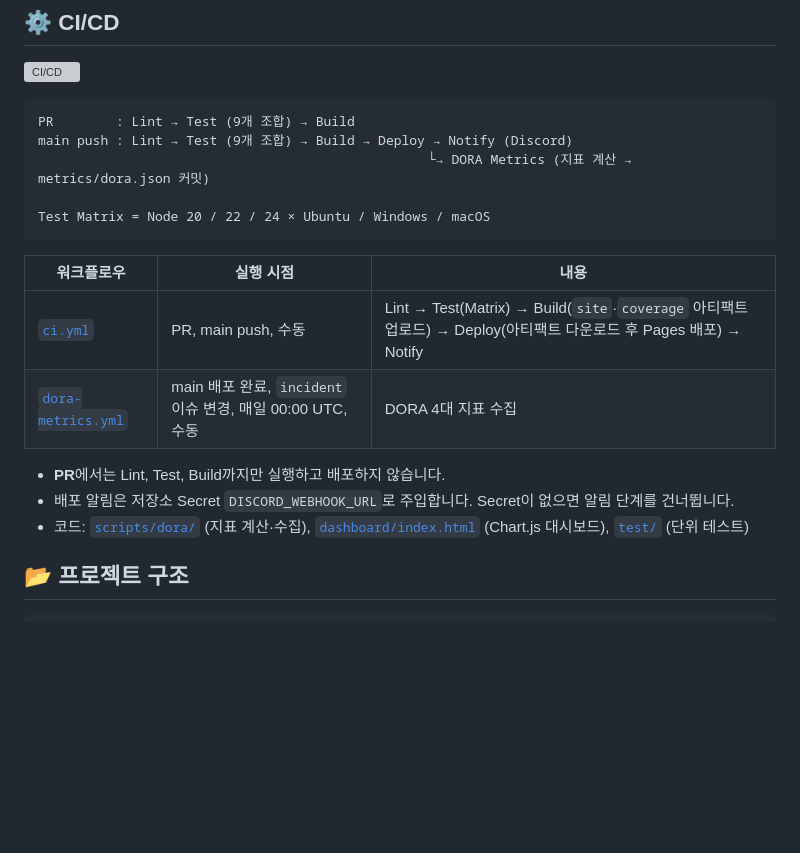
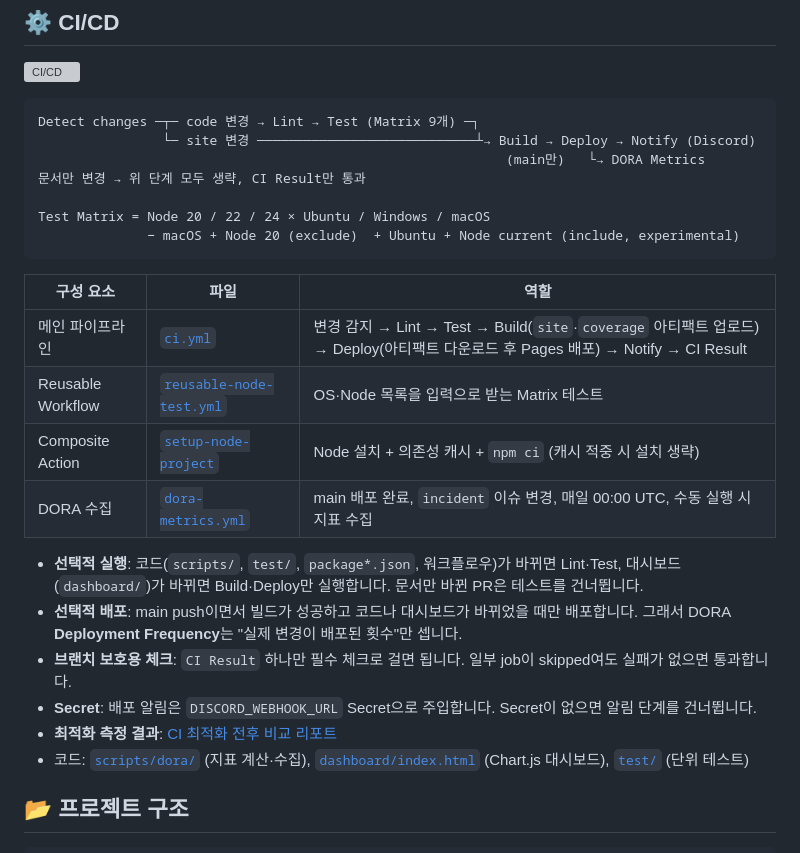
Before and after one commit to HC1ab/example_RunCrew, a Markdown page: README.md, the part around the change. Rendered like a GitHub page; blank space fills up the shorter version; grey boxes are pictures that could not be loaded.

Commit message:
docs: describe selective pipeline and cache strategy in README
Refs #32

Co-Authored-By: Claude Opus 5.5 <noreply@anthropic.com>

````diff
--- a/README.md
+++ b/README.md
@@ -58,20 +58,27 @@ GitHub Actions가 DORA 4대 지표를 자동으로 수집하고, Chart.js 대시
 [![CI/CD](https://github.com/HC1ab/example_RunCrew/actions/workflows/ci.yml/badge.svg)](https://github.com/HC1ab/example_RunCrew/actions/workflows/ci.yml)
 
 ```
-PR        : Lint → Test (9개 조합) → Build
-main push : Lint → Test (9개 조합) → Build → Deploy → Notify (Discord)
-                                                  └→ DORA Metrics (지표 계산 → metrics/dora.json 커밋)
+Detect changes ─┬─ code 변경 → Lint → Test (Matrix 9개) ─┐
+                └─ site 변경 ────────────────────────────┴→ Build → Deploy → Notify (Discord)
+                                                            (main만)   └→ DORA Metrics
+문서만 변경 → 위 단계 모두 생략, CI Result만 통과
 
 Test Matrix = Node 20 / 22 / 24 × Ubuntu / Windows / macOS
+              − macOS + Node 20 (exclude)  + Ubuntu + Node current (include, experimental)
 ```
 
-| 워크플로우 | 실행 시점 | 내용 |
-|------------|-----------|------|
-| [`ci.yml`](.github/workflows/ci.yml) | PR, main push, 수동 | Lint → Test(Matrix) → Build(`site`·`coverage` 아티팩트 업로드) → Deploy(아티팩트 다운로드 후 Pages 배포) → Notify |
-| [`dora-metrics.yml`](.github/workflows/dora-metrics.yml) | main 배포 완료, `incident` 이슈 변경, 매일 00:00 UTC, 수동 | DORA 4대 지표 수집 |
+| 구성 요소 | 파일 | 역할 |
+|-----------|------|------|
+| 메인 파이프라인 | [`ci.yml`](.github/workflows/ci.yml) | 변경 감지 → Lint → Test → Build(`site`·`coverage` 아티팩트 업로드) → Deploy(아티팩트 다운로드 후 Pages 배포) → Notify → CI Result |
+| Reusable Workflow | [`reusable-node-test.yml`](.github/workflows/reusable-node-test.yml) | OS·Node 목록을 입력으로 받는 Matrix 테스트 |
+| Composite Action | [`setup-node-project`](.github/actions/setup-node-project/action.yml) | Node 설치 + 의존성 캐시 + `npm ci` (캐시 적중 시 설치 생략) |
+| DORA 수집 | [`dora-metrics.yml`](.github/workflows/dora-metrics.yml) | main 배포 완료, `incident` 이슈 변경, 매일 00:00 UTC, 수동 실행 시 지표 수집 |
 
-- **PR**에서는 Lint, Test, Build까지만 실행하고 배포하지 않습니다.
-- 배포 알림은 저장소 Secret `DISCORD_WEBHOOK_URL`로 주입합니다. Secret이 없으면 알림 단계를 건너뜁니다.
+- **선택적 실행**: 코드(`scripts/`, `test/`, `package*.json`, 워크플로우)가 바뀌면 Lint·Test, 대시보드(`dashboard/`)가 바뀌면 Build·Deploy만 실행합니다. 문서만 바뀐 PR은 테스트를 건너뜁니다.
+- **선택적 배포**: main push이면서 빌드가 성공하고 코드나 대시보드가 바뀌었을 때만 배포합니다. 그래서 DORA **Deployment Frequency**는 "실제 변경이 배포된 횟수"만 셉니다.
+- **브랜치 보호용 체크**: `CI Result` 하나만 필수 체크로 걸면 됩니다. 일부 job이 skipped여도 실패가 없으면 통과합니다.
+- **Secret**: 배포 알림은 `DISCORD_WEBHOOK_URL` Secret으로 주입합니다. Secret이 없으면 알림 단계를 건너뜁니다.
+- **최적화 측정 결과**: [CI 최적화 전후 비교 리포트](docs/ci-optimization-report.md)
 - 코드: [`scripts/dora/`](scripts/dora/) (지표 계산·수집), [`dashboard/index.html`](dashboard/index.html) (Chart.js 대시보드), [`test/`](test/) (단위 테스트)
 
 ## 📂 프로젝트 구조
````
